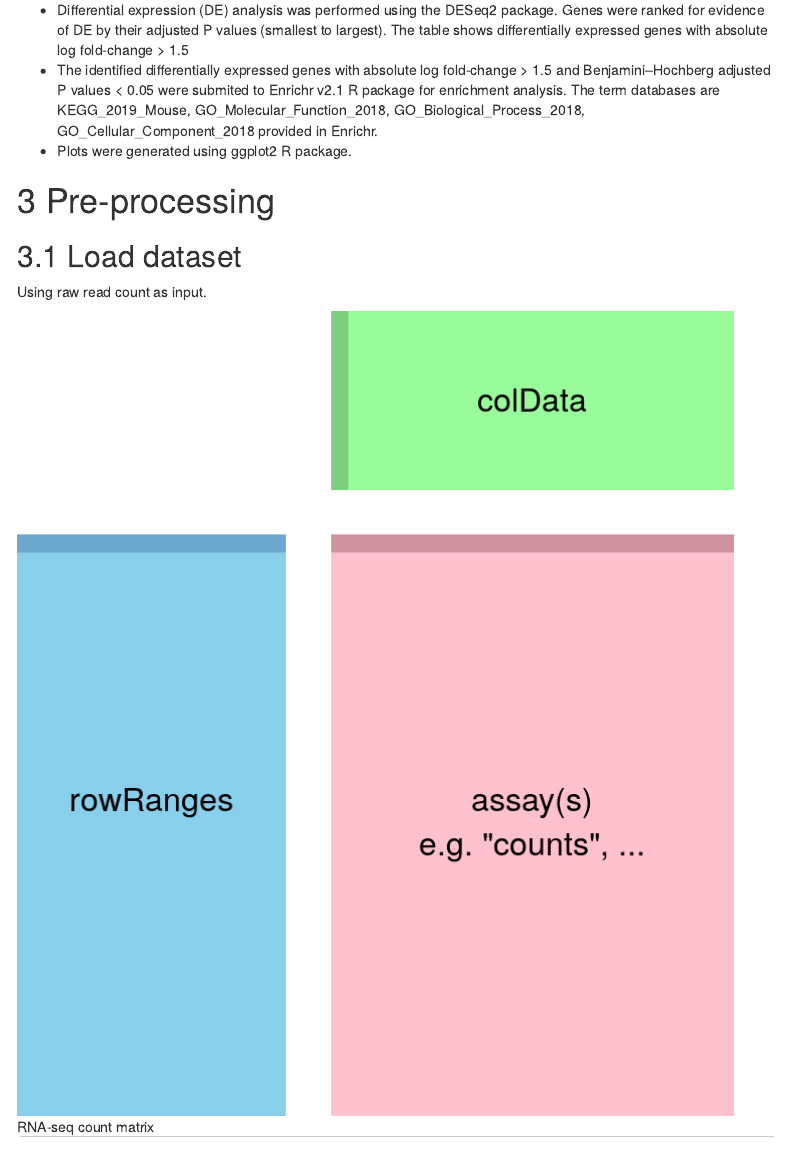
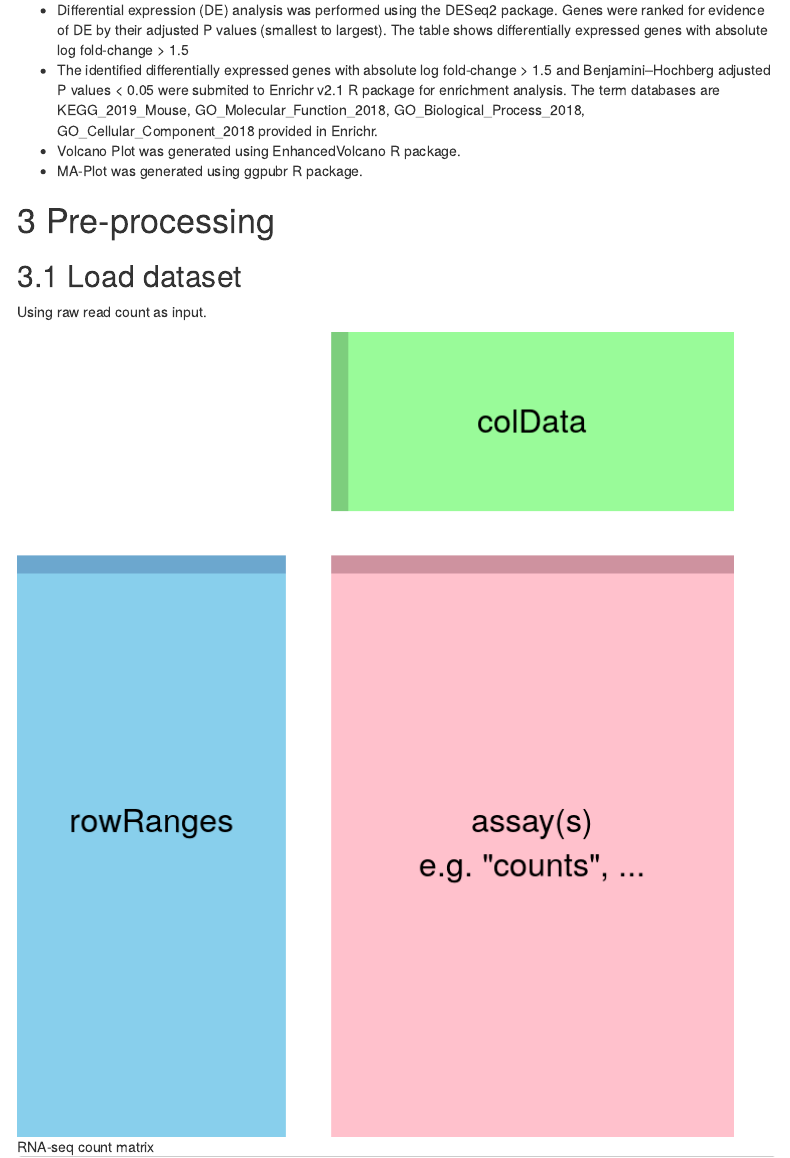
Before and after one commit to Wang-Cankun/RNA-seq-pipeline, an R Markdown document (rnaseq/rnaseq_template.rmd): the page in a window 1100 px wide, from 480 px down. Rendered offline with R 4.5, knitr and Pandoc, with nearby package versions; code that draws random numbers runs with fixed seeds of ours; some code elsewhere in the file could not run offline; menus at the side of the page are left out.

Commit message:
Add methods for MA and volcano plots

```diff
--- a/rnaseq/rnaseq_template.rmd
+++ b/rnaseq/rnaseq_template.rmd
@@ -73,7 +73,10 @@ Limma is actually better than DESeq2 in terms of controlling false positives: [R
 
 * Differential expression (DE) analysis was performed using the DESeq2 package. Genes were ranked for evidence of DE by their adjusted P values (smallest to largest). The table shows differentially expressed genes with absolute log fold-change > 1.5
 * The identified differentially expressed genes with absolute log fold-change > 1.5 and Benjamini–Hochberg adjusted P values < 0.05 were submited to Enrichr v2.1 R package for enrichment analysis. The term databases are KEGG_2019_Mouse, GO_Molecular_Function_2018, GO_Biological_Process_2018, GO_Cellular_Component_2018 provided in Enrichr.
-* Plots were generated using ggplot2 R package.
+* Volcano Plot was generated using EnhancedVolcano R package.
+* MA-Plot was generated using ggpubr R package.
+
+
 
 # Pre-processing
 
```
